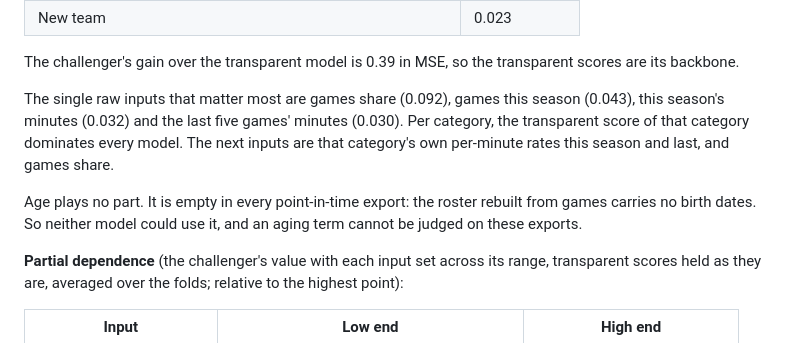
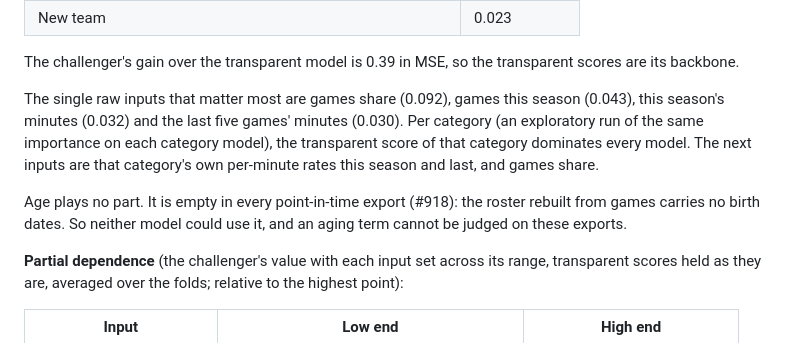
Before and after one commit to rodelBeronilla/fantasyscout, a Markdown page: docs/analysis/ml-challenger-nba.md, the part around the change. Rendered like a GitHub page.

Commit message:
docs(analysis): attribute the per-category importance and link the age gap (#916)
Co-Authored-By: Claude Opus 5.5 <noreply@anthropic.com>

```diff
--- a/docs/analysis/ml-challenger-nba.md
+++ b/docs/analysis/ml-challenger-nba.md
@@ -93,9 +93,9 @@ The other big moves are upward: starters already at 32 to 36 minutes this season
 
 The challenger's gain over the transparent model is 0.39 in MSE, so the transparent scores are its backbone.
 
-The single raw inputs that matter most are games share (0.092), games this season (0.043), this season's minutes (0.032) and the last five games' minutes (0.030). Per category, the transparent score of that category dominates every model. The next inputs are that category's own per-minute rates this season and last, and games share.
+The single raw inputs that matter most are games share (0.092), games this season (0.043), this season's minutes (0.032) and the last five games' minutes (0.030). Per category (an exploratory run of the same importance on each category model), the transparent score of that category dominates every model. The next inputs are that category's own per-minute rates this season and last, and games share.
 
-Age plays no part. It is empty in every point-in-time export: the roster rebuilt from games carries no birth dates. So neither model could use it, and an aging term cannot be judged on these exports.
+Age plays no part. It is empty in every point-in-time export (#918): the roster rebuilt from games carries no birth dates. So neither model could use it, and an aging term cannot be judged on these exports.
 
 **Partial dependence** (the challenger's value with each input set across its range, transparent scores held as they are, averaged over the folds; relative to the highest point):
 
```
